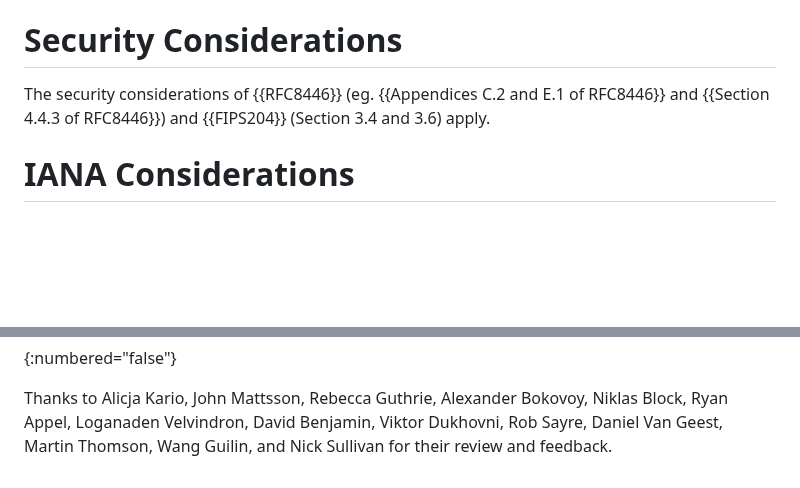
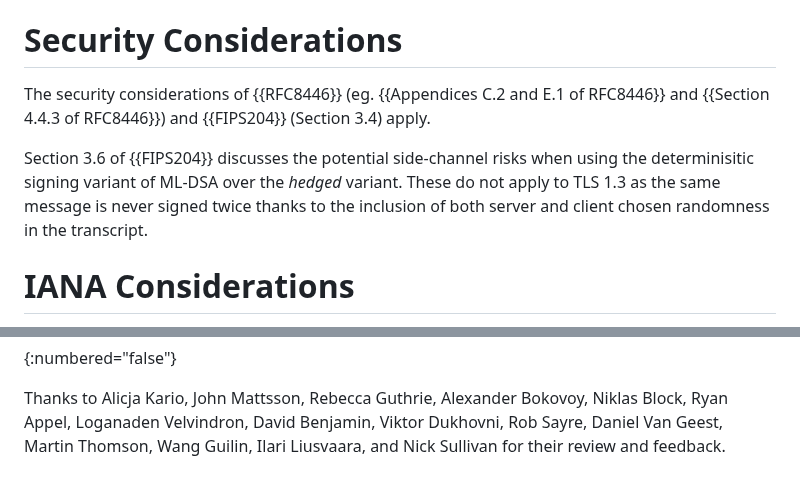
Before and after one commit to tlswg/tls-mldsa, a Markdown page: draft-ietf-tls-mldsa.md, 2 parts joined by grey strips. GitHub-like rendering; blank space fills up the shorter version.

Commit message:
Elaborate on deterministic vs hedged variant
Suggested by https://mailarchive.ietf.org/arch/msg/tls/noPFzGURbdKWs3qnsFUIwfE_Yj4/

```diff
--- a/draft-ietf-tls-mldsa.md
+++ b/draft-ietf-tls-mldsa.md
@@ -122,8 +122,13 @@ with an `illegal_parameter` alert.
 # Security Considerations
 
 The security considerations of {{RFC8446}} (eg. {{Appendices C.2 and E.1 of RFC8446}}
-and {{Section 4.4.3 of RFC8446}}) and {{FIPS204}} (Section 3.4 and 3.6) apply.
+and {{Section 4.4.3 of RFC8446}}) and {{FIPS204}} (Section 3.4) apply.
 
+Section 3.6 of {{FIPS204}} discusses the potential side-channel risks
+when using the determinisitic signing variant of ML-DSA over the *hedged*
+variant. These do not apply to TLS 1.3 as the same message is never
+signed twice thanks to the inclusion of both server and client chosen
+randomness in the transcript.
 
 # IANA Considerations
 
@@ -155,5 +160,6 @@ Thanks to
     Daniel Van Geest,
     Martin Thomson,
     Wang Guilin,
+    Ilari Liusvaara,
     and Nick Sullivan
     for their review and feedback.
```
